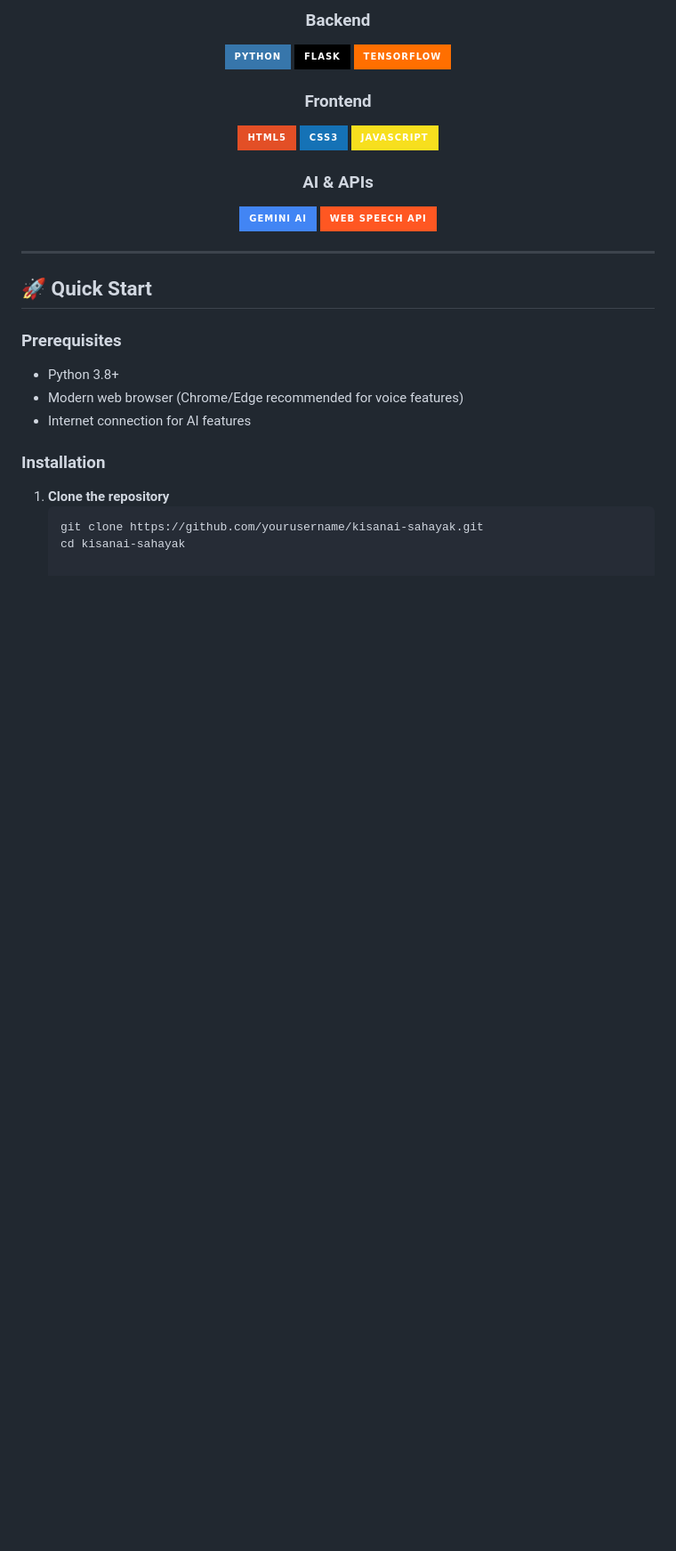
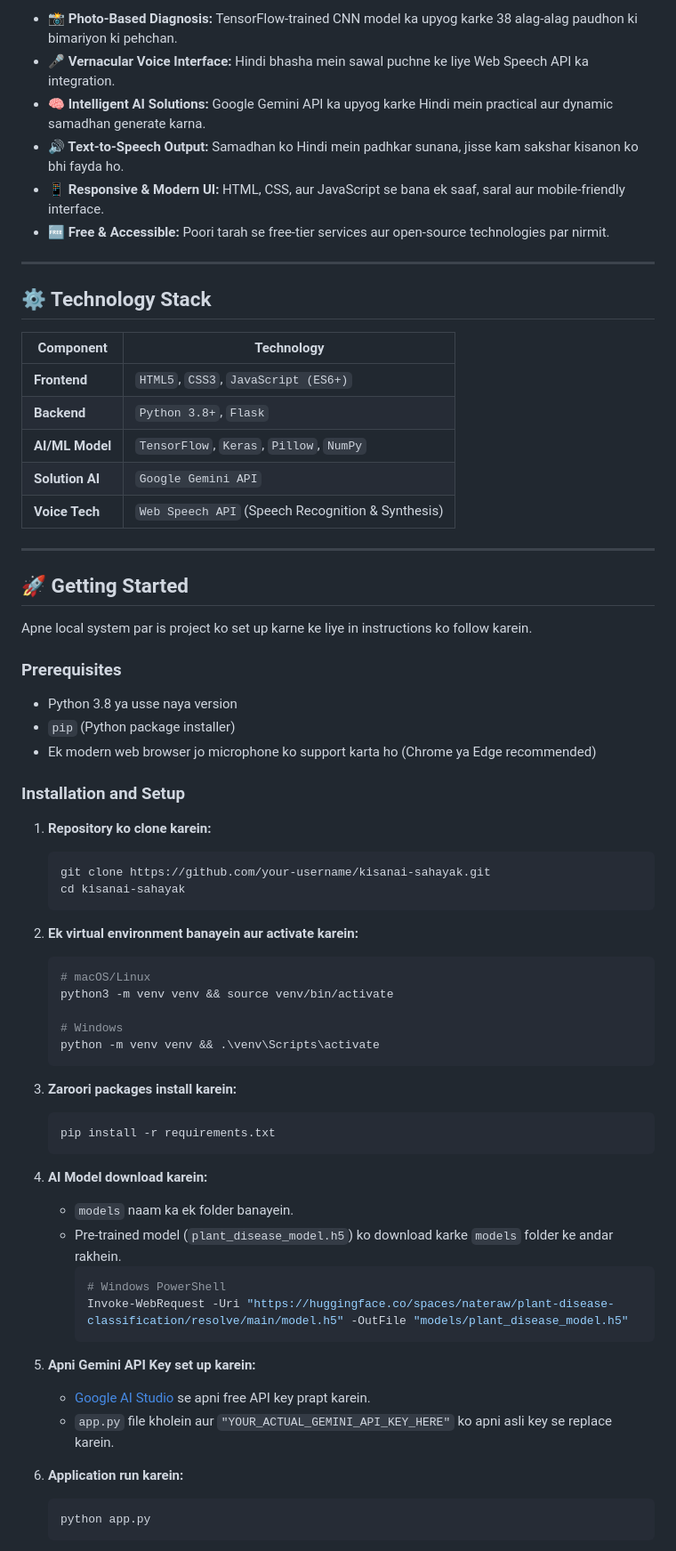
Before and after one commit to AnshAttre/KisanAi_Sahayak, a Markdown page: README.md, the part around the change printed below. Shown: that part at 89% size. Drawn GitHub-style; badges without logos; blank space fills up the shorter version.

````diff
--- a/README.md
+++ b/README.md
@@ -75,34 +48,71 @@ In India, **80% of farmers** struggle to accurately identify crop diseases, lead
 
-<div align="center">
-
-### **Backend**
-![Python](https://img.shields.io/badge/Python-3776AB?style=for-the-badge&logo=python&logoColor=white)
-![Flask](https://img.shields.io/badge/Flask-000000?style=for-the-badge&logo=flask&logoColor=white)
-![TensorFlow](https://img.shields.io/badge/TensorFlow-FF6F00?style=for-the-badge&logo=tensorflow&logoColor=white)
-
-### **Frontend**
-![HTML5](https://img.shields.io/badge/HTML5-E34F26?style=for-the-badge&logo=html5&logoColor=white)
-![CSS3](https://img.shields.io/badge/CSS3-1572B6?style=for-the-badge&logo=css3&logoColor=white)
-![JavaScript](https://img.shields.io/badge/JavaScript-F7DF1E?style=for-the-badge&logo=javascript&logoColor=black)
-
-### **AI & APIs**
-![Google AI](https://img.shields.io/badge/Gemini_AI-4285F4?style=for-the-badge&logo=google&logoColor=white)
-![Speech API](https://img.shields.io/badge/Web_Speech_API-FF5722?style=for-the-badge&logo=google-chrome&logoColor=white)
-
-</div>
+-   **📸 Photo-Based Diagnosis:** TensorFlow-trained CNN model ka upyog karke 38 alag-alag paudhon ki bimariyon ki pehchan.
+-   **🎤 Vernacular Voice Interface:** Hindi bhasha mein sawal puchne ke liye Web Speech API ka integration.
+-   **🧠 Intelligent AI Solutions:** Google Gemini API ka upyog karke Hindi mein practical aur dynamic samadhan generate karna.
+-   **🔊 Text-to-Speech Output:** Samadhan ko Hindi mein padhkar sunana, jisse kam sakshar kisanon ko bhi fayda ho.
+-   **📱 Responsive & Modern UI:** HTML, CSS, aur JavaScript se bana ek saaf, saral aur mobile-friendly interface.
+-   **🆓 Free & Accessible:** Poori tarah se free-tier services aur open-source technologies par nirmit.
 
 ---
 
-## 🚀 **Quick Start**
+## ⚙️ Technology Stack
 
-### **Prerequisites**
-- Python 3.8+
-- Modern web browser (Chrome/Edge recommended for voice features)
-- Internet connection for AI features
+| Component         | Technology                                                                                                |
+| ----------------- | --------------------------------------------------------------------------------------------------------- |
+| **Frontend**      | `HTML5`, `CSS3`, `JavaScript (ES6+)`                                                                      |
+| **Backend**       | `Python 3.8+`, `Flask`                                                                                    |
+| **AI/ML Model**   | `TensorFlow`, `Keras`, `Pillow`, `NumPy`                                                                  |
+| **Solution AI**   | `Google Gemini API`                                                                                       |
+| **Voice Tech**    | `Web Speech API` (Speech Recognition & Synthesis)                                                         |
 
-### **Installation**
+---
 
-1. **Clone the repository**
-   ```bash
-   git clone https://github.com/yourusername/kisanai-sahayak.git
-   cd kisanai-sahayak
+## 🚀 Getting Started
+
+Apne local system par is project ko set up karne ke liye in instructions ko follow karein.
+
+### Prerequisites
+
+-   Python 3.8 ya usse naya version
+-   `pip` (Python package installer)
+-   Ek modern web browser jo microphone ko support karta ho (Chrome ya Edge recommended)
+
+### Installation and Setup
+
+1.  **Repository ko clone karein:**
+    ```bash
+    git clone https://github.com/your-username/kisanai-sahayak.git
+    cd kisanai-sahayak
+    ```
+
+2.  **Ek virtual environment banayein aur activate karein:**
+    ```bash
+    # macOS/Linux
+    python3 -m venv venv && source venv/bin/activate
+
+    # Windows
+    python -m venv venv && .\venv\Scripts\activate
+    ```
+
+3.  **Zaroori packages install karein:**
+    ```bash
+    pip install -r requirements.txt
+    ```
+
+4.  **AI Model download karein:**
+    -   `models` naam ka ek folder banayein.
+    -   Pre-trained model (`plant_disease_model.h5`) ko download karke `models` folder ke andar rakhein.
+        ```bash
+        # Windows PowerShell
+        Invoke-WebRequest -Uri "https://huggingface.co/spaces/nateraw/plant-disease-classification/resolve/main/model.h5" -OutFile "models/plant_disease_model.h5"
+        ```
+
+5.  **Apni Gemini API Key set up karein:**
+    -   [Google AI Studio](https://makersuite.google.com/) se apni free API key prapt karein.
+    -   `app.py` file kholein aur `"YOUR_ACTUAL_GEMINI_API_KEY_HERE"` ko apni asli key se replace karein.
+
+6.  **Application run karein:**
+    ```bash
+    python app.py
+    ```
+
````
Also changed, not shown: other parts of README.md (+56 -56 lines).
